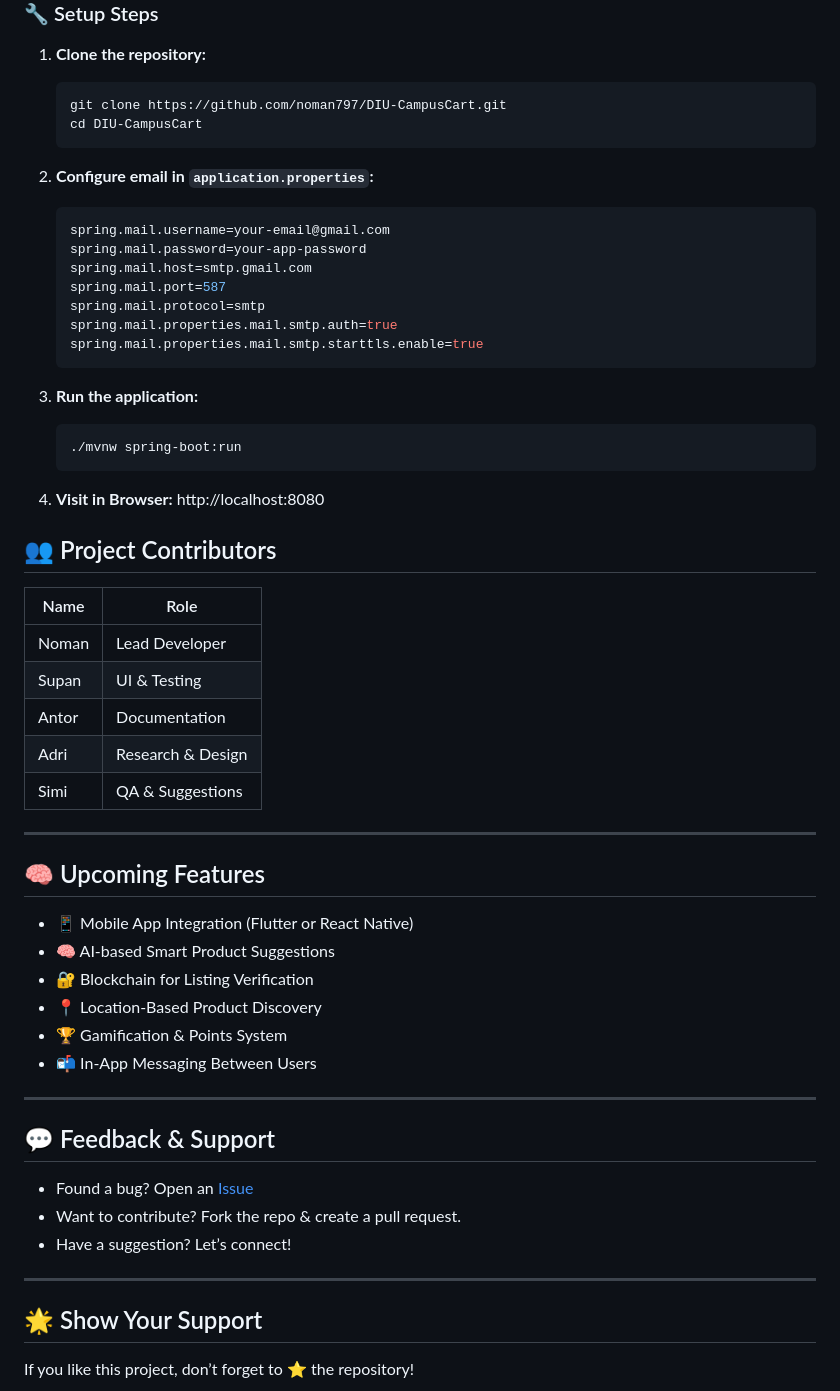
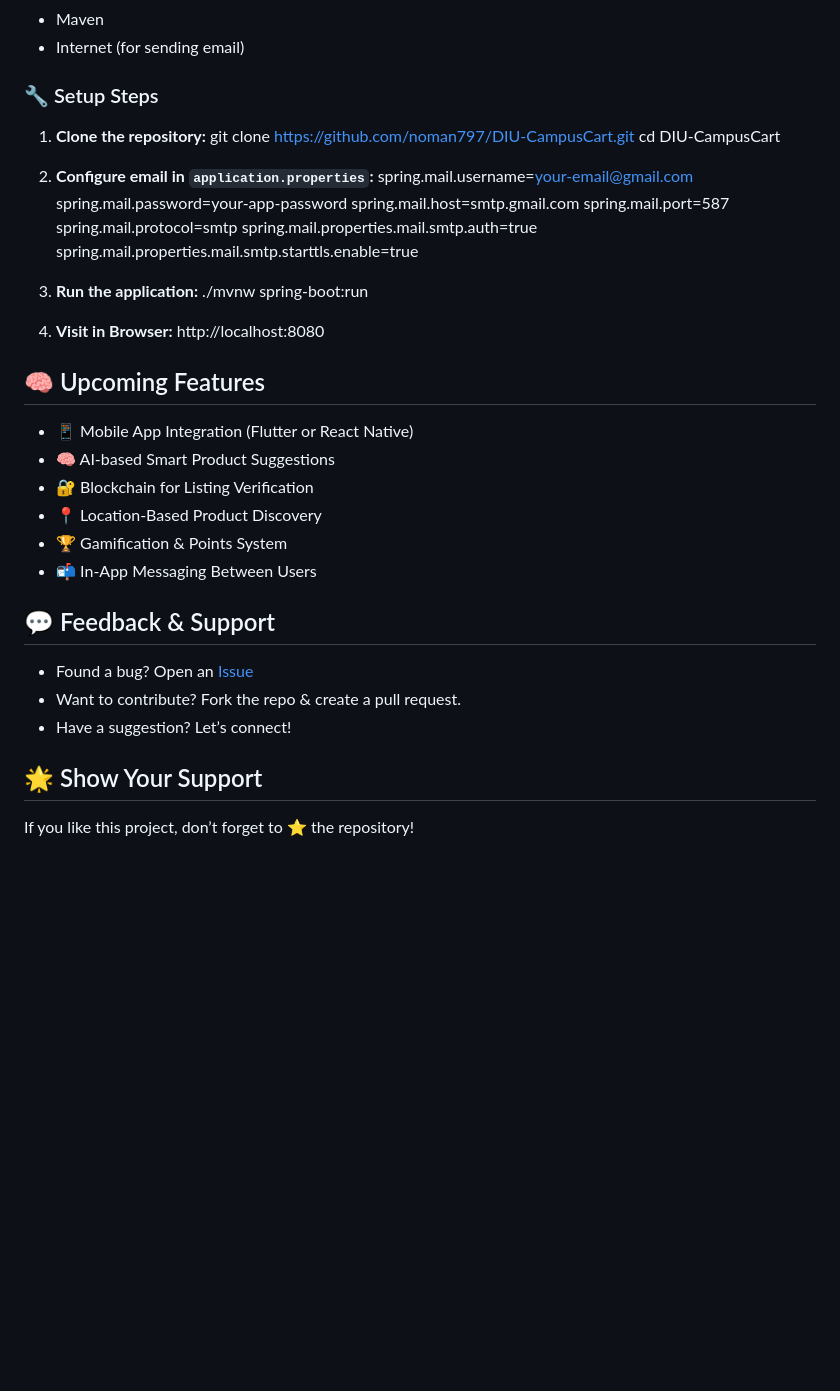
Before and after one commit to noman797/DIU-CampusCart, a Markdown page: README.md, the part around one of its changes. GitHub-like rendering; blank space fills up the shorter version.

````diff
--- a/README.md
+++ b/README.md
@@ -85,6 +74,5 @@
 
 2. **Configure email in `application.properties`:**
-   ```properties
    spring.mail.username=your-email@gmail.com
    spring.mail.password=your-app-password
    spring.mail.host=smtp.gmail.com
@@ -92,30 +80,13 @@
    spring.mail.protocol=smtp
    spring.mail.properties.mail.smtp.auth=true
    spring.mail.properties.mail.smtp.starttls.enable=true
-   ```
 
 3. **Run the application:**
-   ```bash
    ./mvnw spring-boot:run
-   ```
 
 4. **Visit in Browser:**
    http://localhost:8080
 
-
-
-
-## 👥 Project Contributors
-
-| Name   | Role              |
-|--------|-------------------|
-| Noman  | Lead Developer    |
-| Supan  | UI & Testing      |
-| Antor  | Documentation     |
-| Adri   | Research & Design |
-| Simi   | QA & Suggestions  |
-
----
 
 ## 🧠 Upcoming Features
 
@@ -126,15 +97,11 @@
 - 🏆 Gamification & Points System
 - 📬 In-App Messaging Between Users
 
----
-
 ## 💬 Feedback & Support
 
 - Found a bug? Open an [Issue](https://github.com/noman797/DIU-CampusCart/issues)
 - Want to contribute? Fork the repo & create a pull request.
 - Have a suggestion? Let’s connect!
-
----
 
 ## 🌟 Show Your Support
 
````
Also changed, not shown: other parts of README.md (+1 -12 lines).
